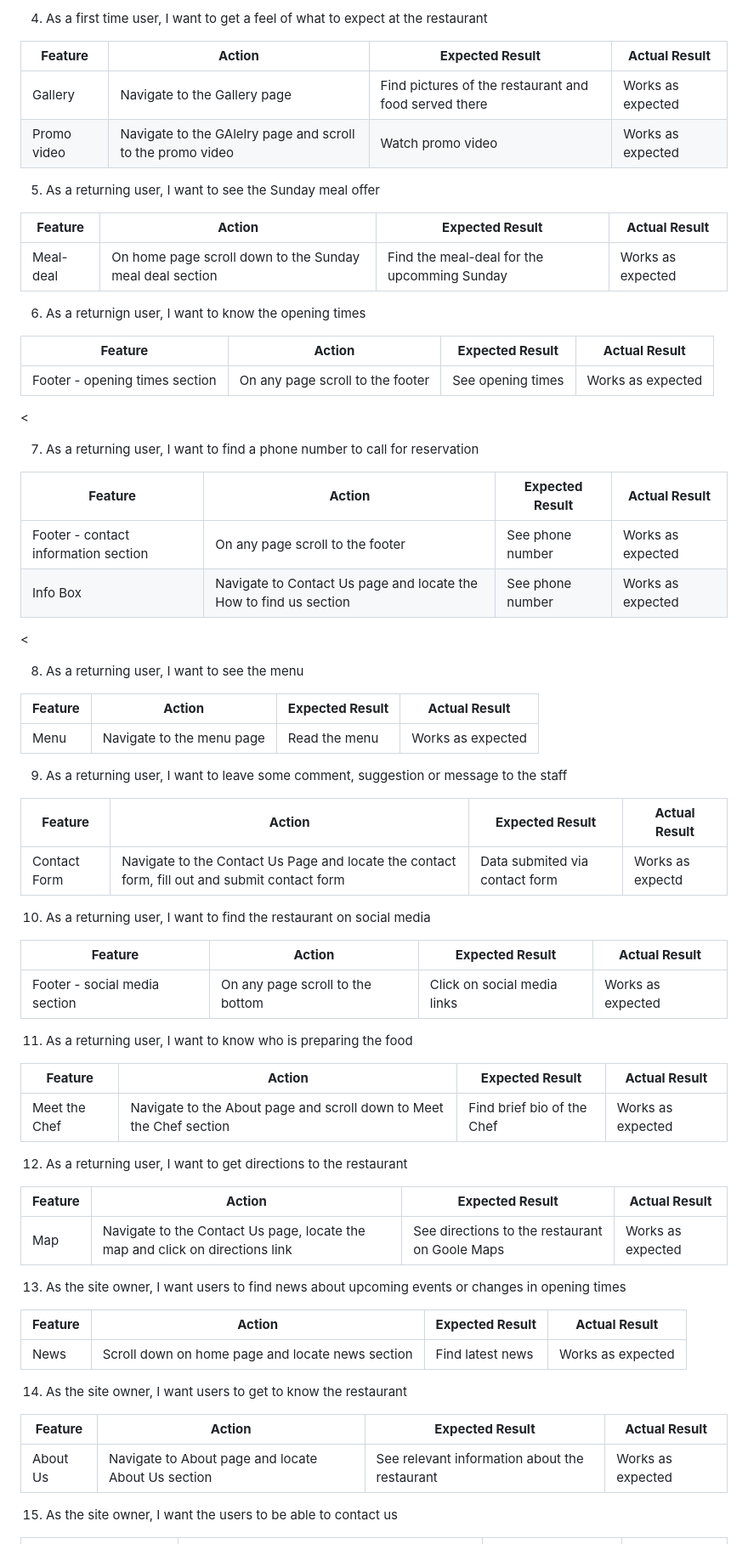
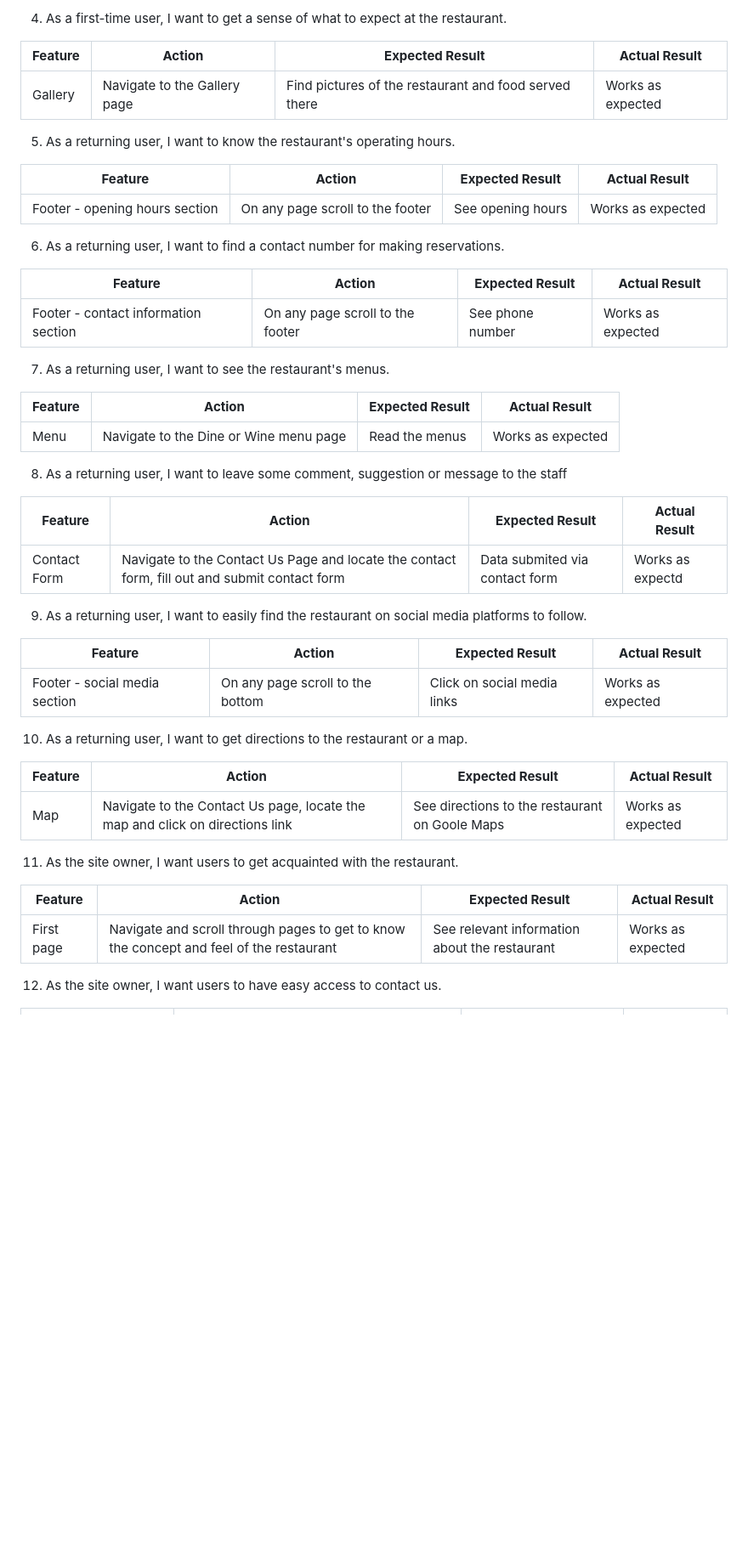
Before and after one commit to Rickback68/art_bistro, a Markdown page: MY_READme.md, the part around one of its changes. Shown at 85% size. Rendered like a GitHub page; blank space fills up the shorter version.

```diff
--- a/MY_READme.md
+++ b/MY_READme.md
@@ -341,49 +382,35 @@ Google Lighthouse in Google Chrome Developer Tools was used to test the performa
 
 
-
-4. As a first time user, I want to get a feel of what to expect at the restaurant
+4. As a first-time user, I want to get a sense of what to expect at the restaurant.
 
 | **Feature** | **Action** | **Expected Result** | **Actual Result** |
 |-------------|------------|---------------------|-------------------|
 | Gallery | Navigate to the Gallery page | Find pictures of the restaurant and food served there | Works as expected |
-| Promo video | Navigate to the GAlelry page and scroll to the promo video | Watch promo video | Works as expected |
 
 
-
-5. As a returning user, I want to see the Sunday meal offer
+5. As a returning user, I want to know the restaurant's operating hours.
 
 | **Feature** | **Action** | **Expected Result** | **Actual Result** |
 |-------------|------------|---------------------|-------------------|
-| Meal-deal | On home page scroll down to the Sunday meal deal section | Find the meal-deal for the upcomming Sunday | Works as expected |
+| Footer - opening hours section | On any page scroll to the footer | See opening hours | Works as expected |
 
 
-
-6. As a returnign user, I want to know the opening times
-
-| **Feature** | **Action** | **Expected Result** | **Actual Result** |
-|-------------|------------|---------------------|-------------------|
-| Footer - opening times section | On any page scroll to the footer | See opening times | Works as expected |
-
-<
-
-7. As a returning user, I want to find a phone number to call for reservation
+6. As a returning user, I want to find a contact number for making reservations.
 
 | **Feature** | **Action** | **Expected Result** | **Actual Result** |
 |-------------|------------|---------------------|-------------------|
 | Footer - contact information section | On any page scroll to the footer | See phone number | Works as expected |
-| Info Box | Navigate to Contact Us page and locate the How to find us section | See phone number | Works as expected |
 
-<
 
-8. As a returning user, I want to see the menu
+7. As a returning user, I want to see the restaurant's menus.
 
 | **Feature** | **Action** | **Expected Result** | **Actual Result** |
 |-------------|------------|---------------------|-------------------|
-| Menu | Navigate to the menu page | Read the menu | Works as expected |
+| Menu | Navigate to the Dine or Wine menu page | Read the menus | Works as expected |
 
 
 
-9. As a returning user, I want to leave some comment, suggestion or message to the staff
+8. As a returning user, I want to leave some comment, suggestion or message to the staff
 
 | **Feature** | **Action** | **Expected Result** | **Actual Result** |
 |-------------|------------|---------------------|-------------------|
@@ -391,23 +418,14 @@ Google Lighthouse in Google Chrome Developer Tools was used to test the performa
 
 
 
-10. As a returning user, I want to find the restaurant on social media
+9. As a returning user, I want to easily find the restaurant on social media platforms to follow.
 
 | **Feature** | **Action** | **Expected Result** | **Actual Result** |
 |-------------|------------|---------------------|-------------------|
 | Footer - social media section | On any page scroll to the bottom | Click on social media links | Works as expected |
 
 
-
-11. As a returning user, I want to know who is preparing the food
-
-| **Feature** | **Action** | **Expected Result** | **Actual Result** |
-|-------------|------------|---------------------|-------------------|
-| Meet the Chef | Navigate to the About page and scroll down to Meet the Chef section | Find brief bio of the Chef | Works as expected |
-
-
-
-12. As a returning user, I want to get directions to the restaurant
+10. As a returning user, I want to get directions to the restaurant or a map.
 
 | **Feature** | **Action** | **Expected Result** | **Actual Result** |
 |-------------|------------|---------------------|-------------------|
@@ -415,23 +433,18 @@ Google Lighthouse in Google Chrome Developer Tools was used to test the performa
 
 
 
-13. As the site owner, I want users to find news about upcoming events or changes in opening times
+
+
+11. As the site owner, I want users to get acquainted with the restaurant.
 
 | **Feature** | **Action** | **Expected Result** | **Actual Result** |
 |-------------|------------|---------------------|-------------------|
-| News | Scroll down on home page and locate news section | Find latest news | Works as expected |
+| First page | Navigate and scroll through pages to get to know the concept and feel of the restaurant | See relevant information about the restaurant | Works as expected |
 
 
 
-14. As the site owner, I want users to get to know the restaurant
+12. As the site owner, I want users to have easy access to contact us.
 
-| **Feature** | **Action** | **Expected Result** | **Actual Result** |
-|-------------|------------|---------------------|-------------------|
-| About Us | Navigate to About page and locate About Us section | See relevant information about the restaurant | Works as expected |
-
-
-
-15. As the site owner, I want the users to be able to contact us
 
 | **Feature** | **Action** | **Expected Result** | **Actual Result** |
 |-------------|------------|---------------------|-------------------|
```
Also changed, not shown: other parts of MY_READme.md (+108 -108 lines).
